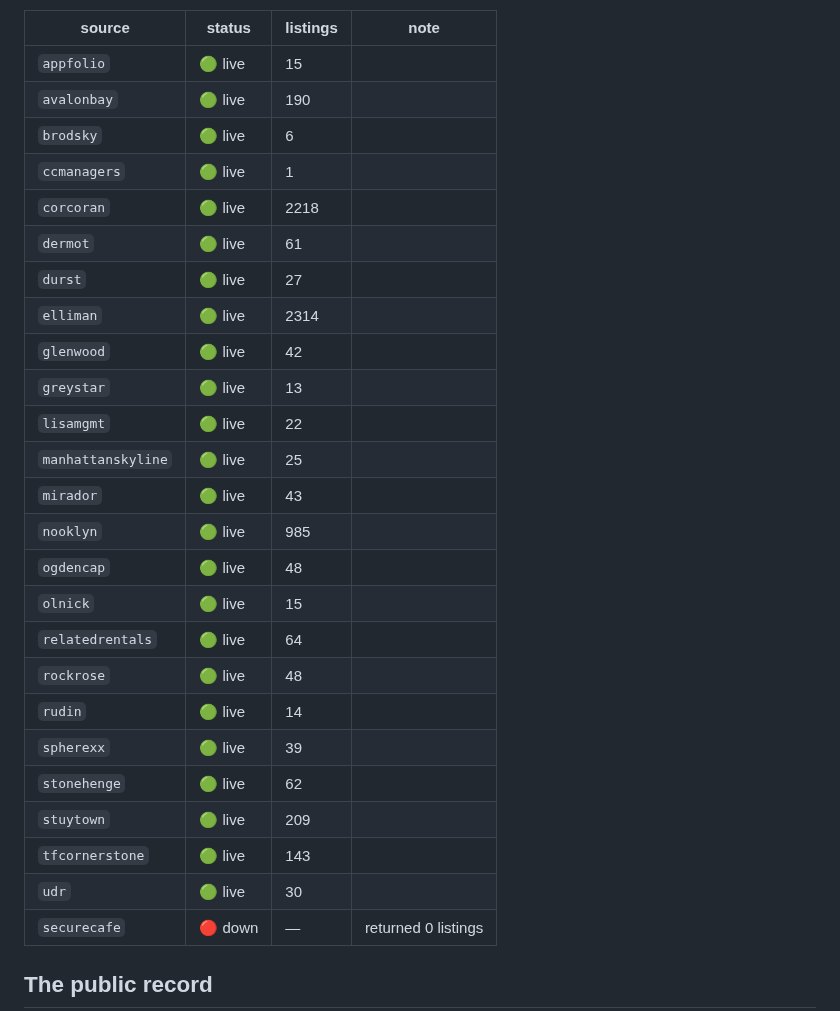
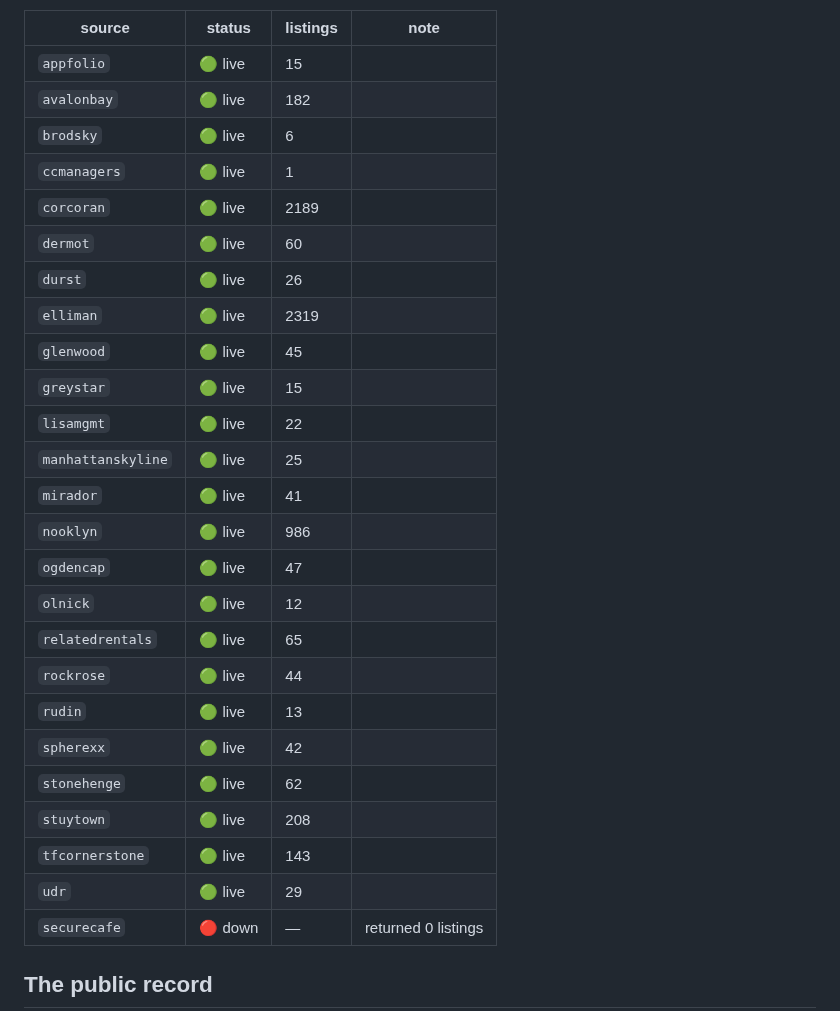
Before and after one commit to pauljump/pricefixed, a Markdown page: README.md, the part around one of its changes. GitHub-like rendering.

Commit message:
chore: refresh feed status [skip ci]

```diff
--- a/README.md
+++ b/README.md
@@ -155,29 +155,29 @@ shows up as broken, not as silence.
 | source | status | listings | note |
 |---|---|---|---|
 | `appfolio` | 🟢 live | 15 |  |
-| `avalonbay` | 🟢 live | 190 |  |
+| `avalonbay` | 🟢 live | 182 |  |
 | `brodsky` | 🟢 live | 6 |  |
 | `ccmanagers` | 🟢 live | 1 |  |
-| `corcoran` | 🟢 live | 2218 |  |
-| `dermot` | 🟢 live | 61 |  |
-| `durst` | 🟢 live | 27 |  |
-| `elliman` | 🟢 live | 2314 |  |
-| `glenwood` | 🟢 live | 42 |  |
-| `greystar` | 🟢 live | 13 |  |
+| `corcoran` | 🟢 live | 2189 |  |
+| `dermot` | 🟢 live | 60 |  |
+| `durst` | 🟢 live | 26 |  |
+| `elliman` | 🟢 live | 2319 |  |
+| `glenwood` | 🟢 live | 45 |  |
+| `greystar` | 🟢 live | 15 |  |
 | `lisamgmt` | 🟢 live | 22 |  |
 | `manhattanskyline` | 🟢 live | 25 |  |
-| `mirador` | 🟢 live | 43 |  |
-| `nooklyn` | 🟢 live | 985 |  |
-| `ogdencap` | 🟢 live | 48 |  |
-| `olnick` | 🟢 live | 15 |  |
-| `relatedrentals` | 🟢 live | 64 |  |
-| `rockrose` | 🟢 live | 48 |  |
-| `rudin` | 🟢 live | 14 |  |
-| `spherexx` | 🟢 live | 39 |  |
+| `mirador` | 🟢 live | 41 |  |
+| `nooklyn` | 🟢 live | 986 |  |
+| `ogdencap` | 🟢 live | 47 |  |
+| `olnick` | 🟢 live | 12 |  |
+| `relatedrentals` | 🟢 live | 65 |  |
+| `rockrose` | 🟢 live | 44 |  |
+| `rudin` | 🟢 live | 13 |  |
+| `spherexx` | 🟢 live | 42 |  |
 | `stonehenge` | 🟢 live | 62 |  |
-| `stuytown` | 🟢 live | 209 |  |
+| `stuytown` | 🟢 live | 208 |  |
 | `tfcornerstone` | 🟢 live | 143 |  |
-| `udr` | 🟢 live | 30 |  |
+| `udr` | 🟢 live | 29 |  |
 | `securecafe` | 🔴 down | — | returned 0 listings |
 <!-- FEED-STATUS:END -->
 
```
Also changed, not shown: other parts of README.md (+1 -1 lines).
